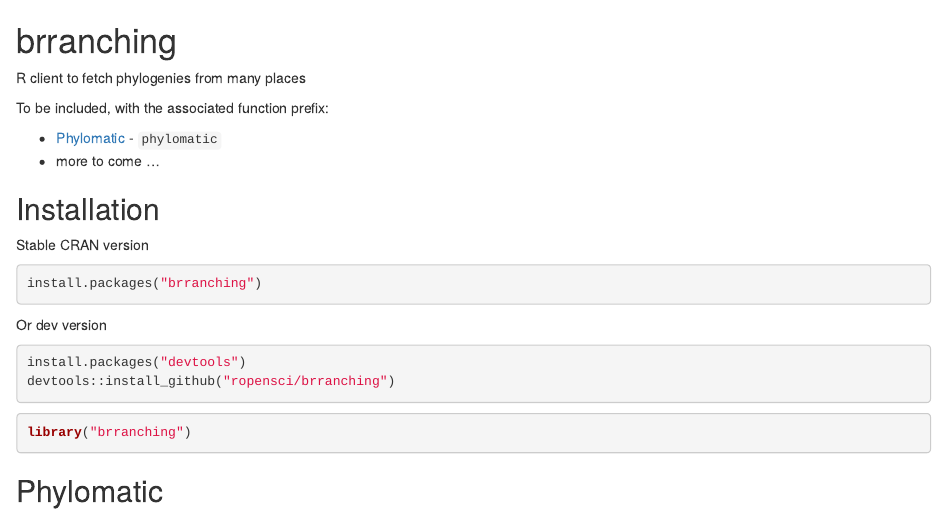
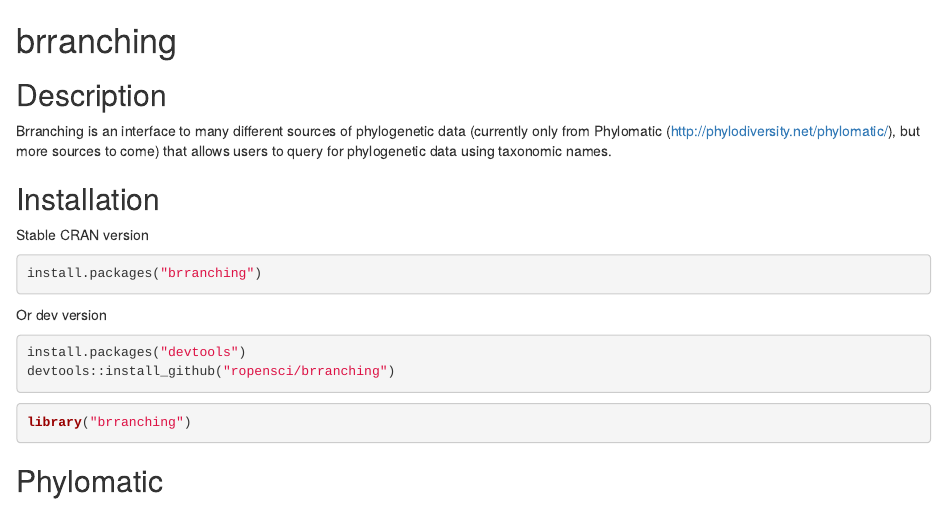
Before and after one commit to ropensci/brranching, an R Markdown document (README.Rmd): the page in a window 1100 px wide, from its top. Rendered offline with R 4.5, knitr and Pandoc, with nearby package versions; some code elsewhere in the file could not run offline; badge pictures from the web are left out.

Commit message:
Added description to README.Rmd
I am an rOpenSci intern working on README.Rmds.

```diff
--- a/README.Rmd
+++ b/README.Rmd
@@ -16,12 +16,10 @@
 [![codecov.io](https://codecov.io/github/ropensci/brranching/coverage.svg?branch=master)](https://codecov.io/github/ropensci/brranching?branch=master)
 [![rstudio mirror downloads](http://cranlogs.r-pkg.org/badges/brranching)](https://github.com/metacran/cranlogs.app)
 
-R client to fetch phylogenies from many places
+## Description
 
-To be included, with the associated function prefix:
+Brranching is an interface to many different sources of phylogenetic data (currently only from Phylomatic (http://phylodiversity.net/phylomatic/), but more sources to come) that allows users to query for phylogenetic data using taxonomic names.
 
-* [Phylomatic](http://phylodiversity.net/phylomatic/) - `phylomatic`
-* more to come ...
 
 ## Installation
 
```
